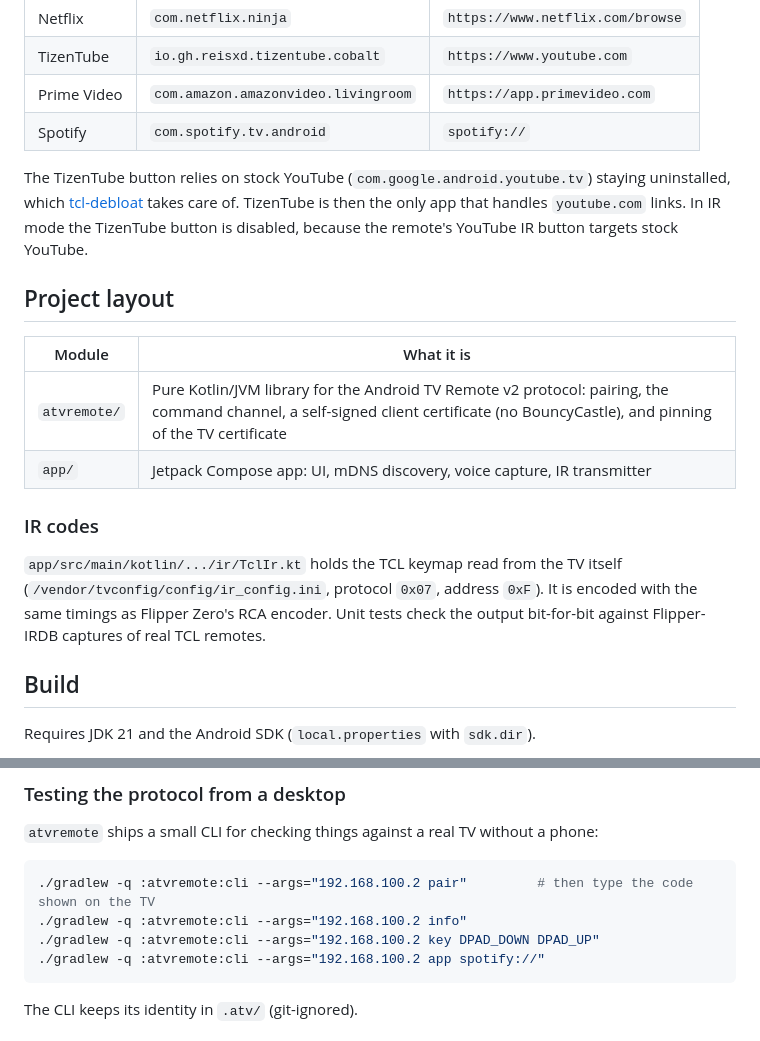
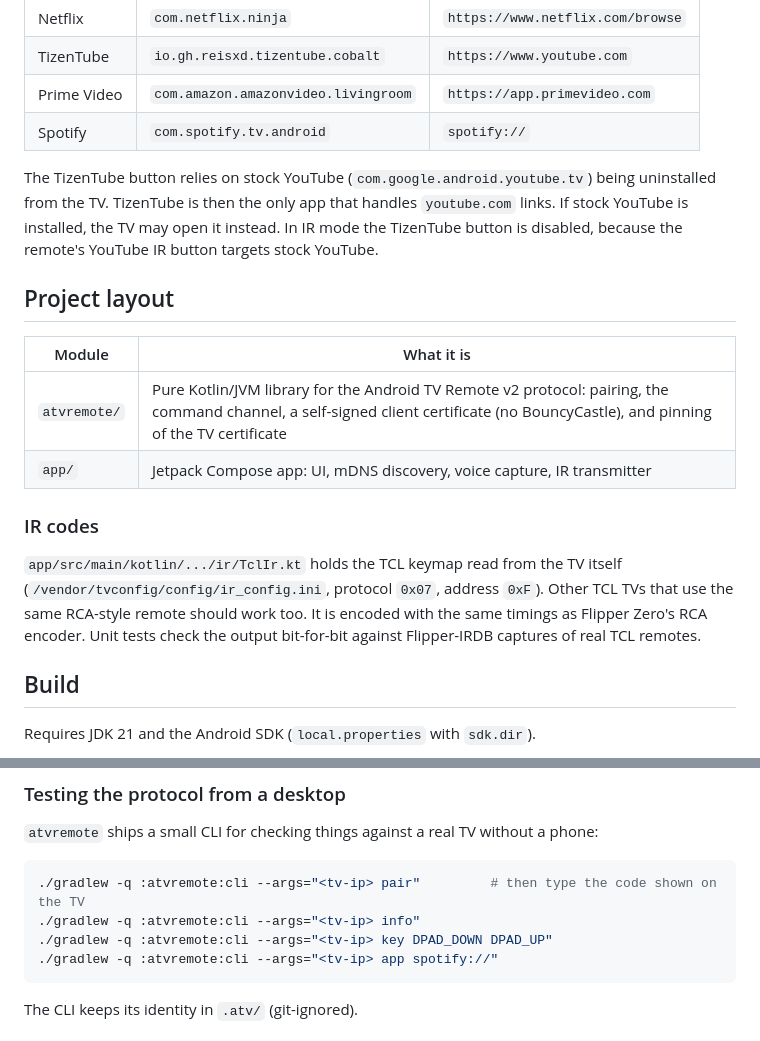
Before and after one commit to sudomastery/tv-remote, a Markdown page: README.md, 2 parts joined by grey strips. GitHub-like rendering.

````diff
--- a/README.md
+++ b/README.md
@@ -32,7 +45,7 @@ Apps are opened with deep links that each app registers for itself, not `market:
 | Prime Video | `com.amazon.amazonvideo.livingroom` | `https://app.primevideo.com` |
 | Spotify | `com.spotify.tv.android` | `spotify://` |
 
-The TizenTube button relies on stock YouTube (`com.google.android.youtube.tv`) staying uninstalled, which [tcl-debloat](../tcl-debloat) takes care of. TizenTube is then the only app that handles `youtube.com` links. In IR mode the TizenTube button is disabled, because the remote's YouTube IR button targets stock YouTube.
+The TizenTube button relies on stock YouTube (`com.google.android.youtube.tv`) being uninstalled from the TV. TizenTube is then the only app that handles `youtube.com` links. If stock YouTube is installed, the TV may open it instead. In IR mode the TizenTube button is disabled, because the remote's YouTube IR button targets stock YouTube.
 
 ## Project layout
 
@@ -43,7 +56,7 @@ The TizenTube button relies on stock YouTube (`com.google.android.youtube.tv`) s
 
 ### IR codes
 
-`app/src/main/kotlin/.../ir/TclIr.kt` holds the TCL keymap read from the TV itself (`/vendor/tvconfig/config/ir_config.ini`, protocol `0x07`, address `0xF`). It is encoded with the same timings as Flipper Zero's RCA encoder. Unit tests check the output bit-for-bit against Flipper-IRDB captures of real TCL remotes.
+`app/src/main/kotlin/.../ir/TclIr.kt` holds the TCL keymap read from the TV itself (`/vendor/tvconfig/config/ir_config.ini`, protocol `0x07`, address `0xF`). Other TCL TVs that use the same RCA-style remote should work too. It is encoded with the same timings as Flipper Zero's RCA encoder. Unit tests check the output bit-for-bit against Flipper-IRDB captures of real TCL remotes.
 
 ## Build
 
@@ -61,10 +74,10 @@ Release builds are signed with the local debug keystore for sideloading.
 `atvremote` ships a small CLI for checking things against a real TV without a phone:
 
 ```sh
-./gradlew -q :atvremote:cli --args="192.168.100.2 pair"         # then type the code shown on the TV
-./gradlew -q :atvremote:cli --args="192.168.100.2 info"
-./gradlew -q :atvremote:cli --args="192.168.100.2 key DPAD_DOWN DPAD_UP"
-./gradlew -q :atvremote:cli --args="192.168.100.2 app spotify://"
+./gradlew -q :atvremote:cli --args="<tv-ip> pair"         # then type the code shown on the TV
+./gradlew -q :atvremote:cli --args="<tv-ip> info"
+./gradlew -q :atvremote:cli --args="<tv-ip> key DPAD_DOWN DPAD_UP"
+./gradlew -q :atvremote:cli --args="<tv-ip> app spotify://"
 ```
 
 The CLI keeps its identity in `.atv/` (git-ignored).
````
Also changed, not shown: other parts of README.md (+17 -4 lines), docs/screenshots/ir-mode.png (added), docs/screenshots/keyboard.png (added), docs/screenshots/more-keys.png (added), docs/screenshots/remote.png (added), 2 other files.
